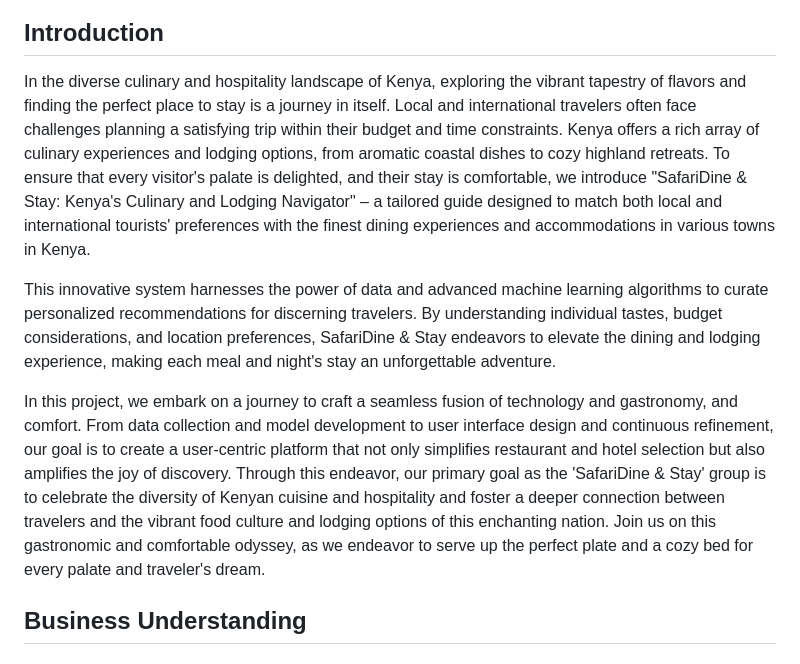
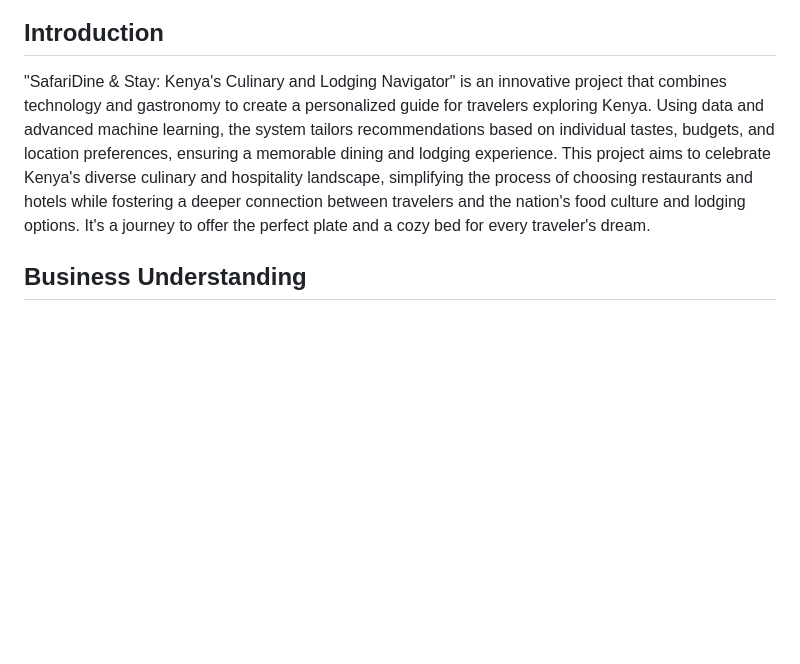
Before and after one commit to Ivan3864/Flavors-of-Kenya-The-Restaurant-Recommender, a Markdown page: README.md, the part around the change. Drawn GitHub-style; blank space fills up the shorter version.

```diff
--- a/README.md
+++ b/README.md
@@ -2,12 +2,7 @@
 ![image](https://github.com/Ivan3864/SAFARIDINE-STAY-KENYA-THE-CULINARY-AND-LODGING-NAVIGATOR/assets/133018549/8877b82c-8198-4b29-b7d7-d2965c2e595f)
 ## Introduction
 
-In the diverse culinary and hospitality landscape of Kenya, exploring the vibrant tapestry of flavors and finding the perfect place to stay is a journey in itself. Local and international travelers often face challenges planning a satisfying trip within their budget and time constraints. Kenya offers a rich array of culinary experiences and lodging options, from aromatic coastal dishes to cozy highland retreats. To ensure that every visitor's palate is delighted, and their stay is comfortable, we introduce "SafariDine & Stay: Kenya's Culinary and Lodging Navigator" – a tailored guide designed to match both local and international tourists' preferences with the finest dining experiences and accommodations in various towns in Kenya.
-
-This innovative system harnesses the power of data and advanced machine learning algorithms to curate personalized recommendations for discerning travelers. By understanding individual tastes, budget considerations, and location preferences, SafariDine & Stay endeavors to elevate the dining and lodging experience, making each meal and night's stay an unforgettable adventure.
-
-In this project, we embark on a journey to craft a seamless fusion of technology and gastronomy, and comfort. From data collection and model development to user interface design and continuous refinement, our goal is to create a user-centric platform that not only simplifies restaurant and hotel selection but also amplifies the joy of discovery. Through this endeavor, our primary goal as the 'SafariDine & Stay' group is to celebrate the diversity of Kenyan cuisine and hospitality and foster a deeper connection between travelers and the vibrant food culture and lodging options of this enchanting nation. Join us on this gastronomic and comfortable odyssey, as we endeavor to serve up the perfect plate and a cozy bed for every palate and traveler's dream.
-
+"SafariDine & Stay: Kenya's Culinary and Lodging Navigator" is an innovative project that combines technology and gastronomy to create a personalized guide for travelers exploring Kenya. Using data and advanced machine learning, the system tailors recommendations based on individual tastes, budgets, and location preferences, ensuring a memorable dining and lodging experience. This project aims to celebrate Kenya's diverse culinary and hospitality landscape, simplifying the process of choosing restaurants and hotels while fostering a deeper connection between travelers and the nation's food culture and lodging options. It's a journey to offer the perfect plate and a cozy bed for every traveler's dream.
 ## Business Understanding
 
 ### Problem Statement
```
